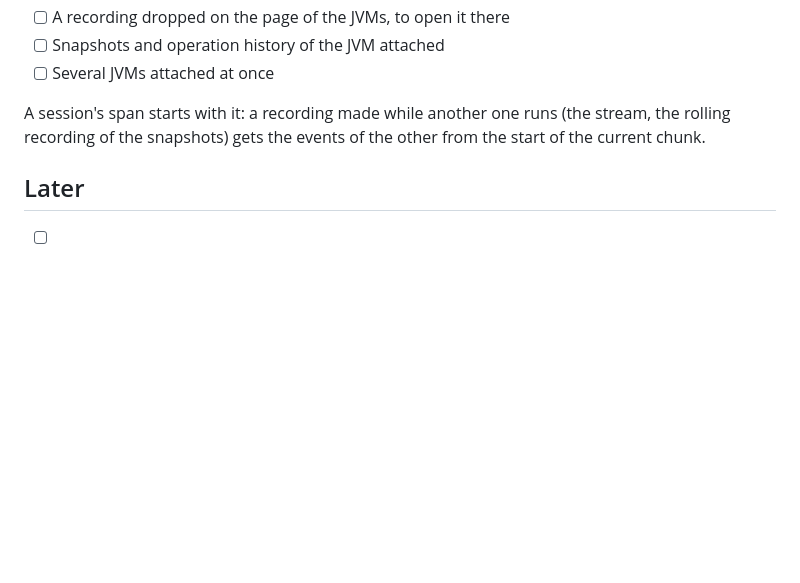
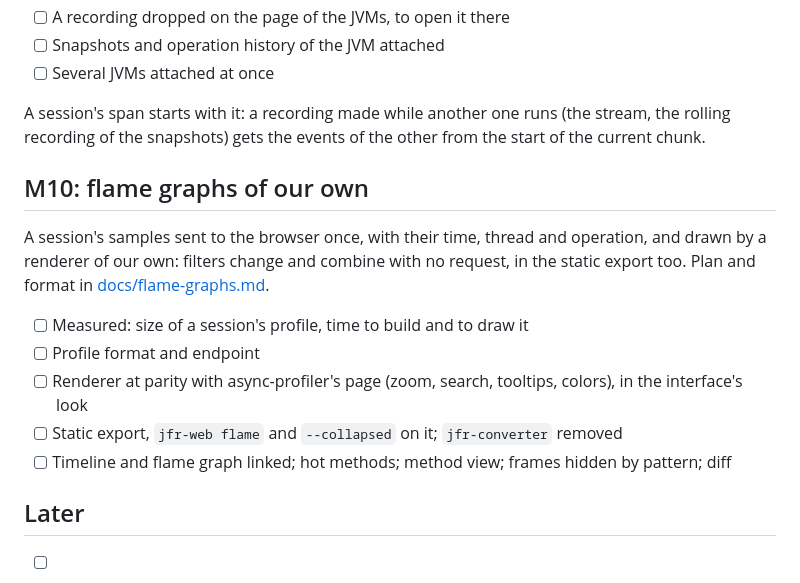
Before and after one commit to pcdv/jfr-web, a Markdown page: ROADMAP.md, the part around the change. GitHub-like rendering; blank space fills up the shorter version.

Commit message:
Plan of M10: flame graphs drawn in the browser from a session's samples sent once, filters combined with no request, in the static export too; jfr-converter removed

```diff
--- a/ROADMAP.md
+++ b/ROADMAP.md
@@ -195,6 +195,19 @@ A session's span starts with it: a recording made while another one runs (the st
 rolling recording of the snapshots) gets the events of the other from the start of the current
 chunk.
 
+## M10: flame graphs of our own
+
+A session's samples sent to the browser once, with their time, thread and operation, and drawn
+by a renderer of our own: filters change and combine with no request, in the static export too.
+Plan and format in [docs/flame-graphs.md](docs/flame-graphs.md).
+
+- [ ] Measured: size of a session's profile, time to build and to draw it
+- [ ] Profile format and endpoint
+- [ ] Renderer at parity with async-profiler's page (zoom, search, tooltips, colors), in the
+  interface's look
+- [ ] Static export, `jfr-web flame` and `--collapsed` on it; `jfr-converter` removed
+- [ ] Timeline and flame graph linked; hot methods; method view; frames hidden by pattern; diff
+
 ## Later
 
 - [ ] async-profiler as an additional source on Linux and macOS
```
Also changed, not shown: docs/flame-graphs.md (added, +156 -0 lines).
